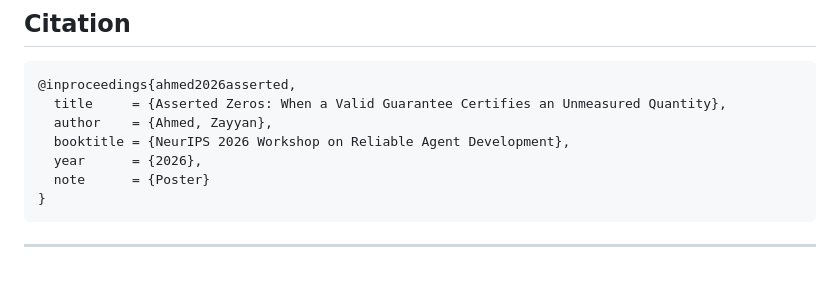
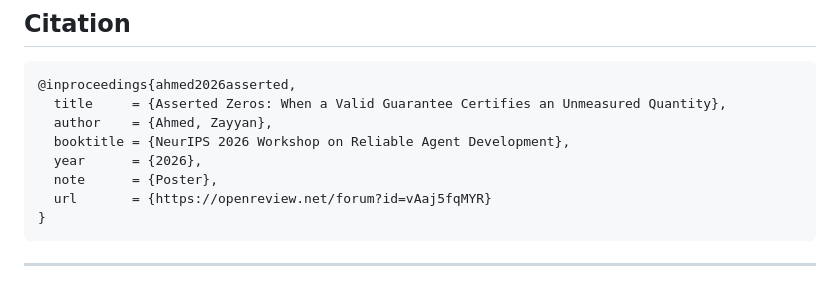
Before and after one commit to rainsfal1/asserted-zeros, a Markdown page: README.md, the part around one of its changes. Rendered like a GitHub page.

Commit message:
README: link the OpenReview paper page

````diff
--- a/README.md
+++ b/README.md
@@ -23,7 +23,8 @@ but **not** redistributed; see `LICENSE` for their terms.
   author    = {Ahmed, Zayyan},
   booktitle = {NeurIPS 2026 Workshop on Reliable Agent Development},
   year      = {2026},
-  note      = {Poster}
+  note      = {Poster},
+  url       = {https://openreview.net/forum?id=vAaj5fqMYR}
 }
 ```
 
````
Also changed, not shown: other parts of README.md (+1 -1 lines).
